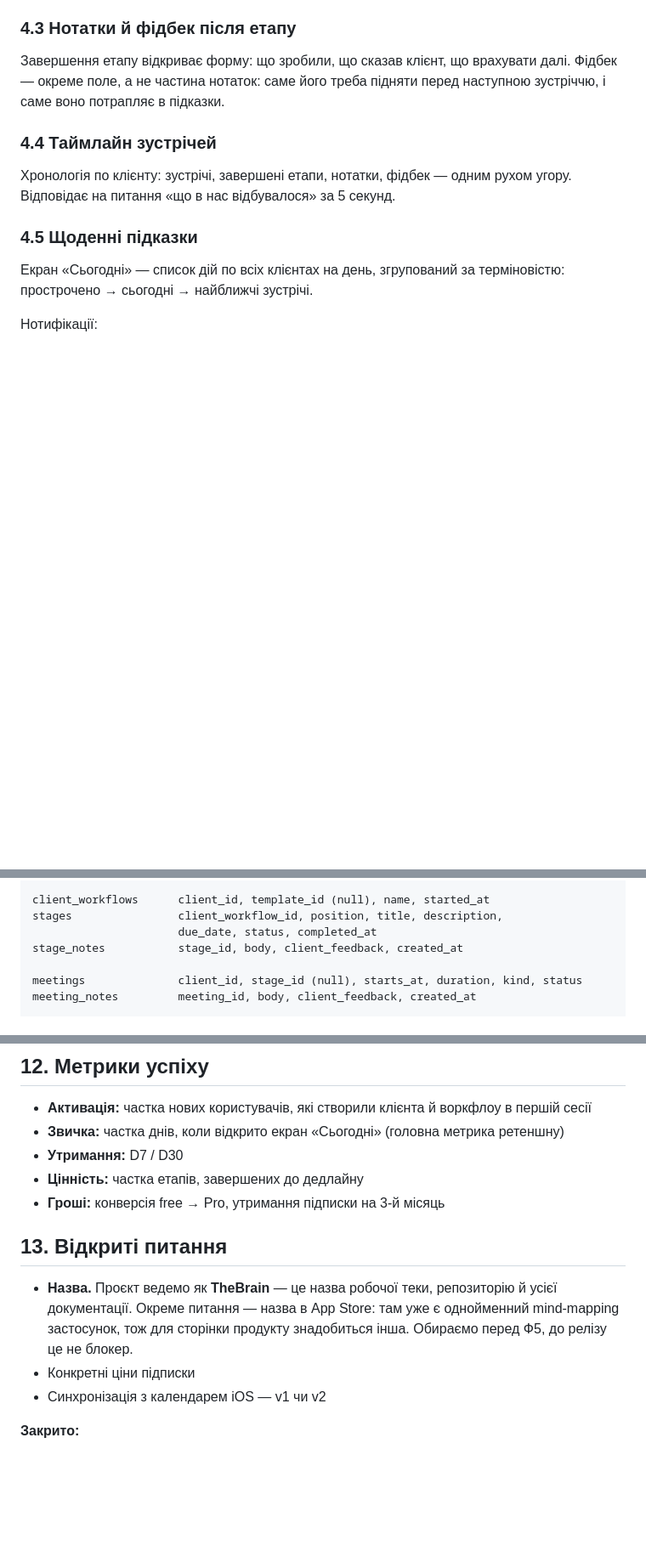
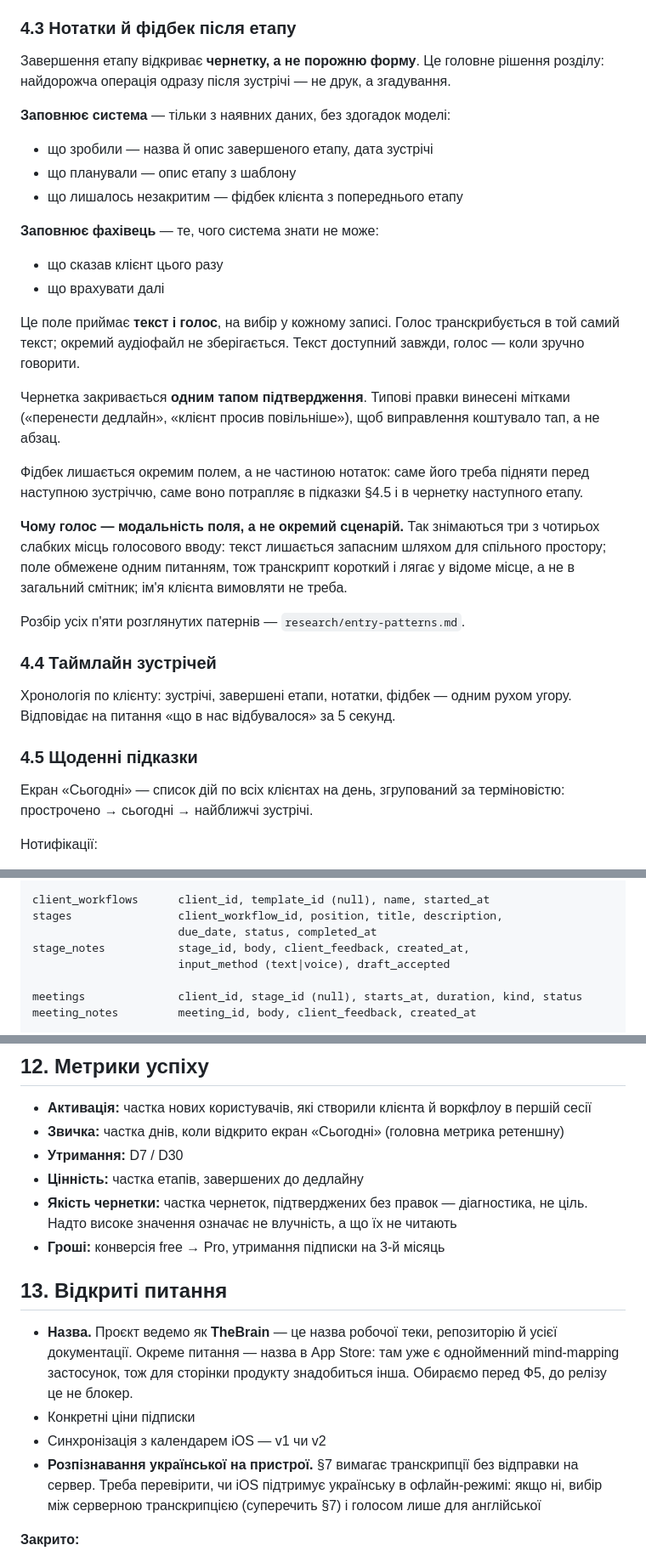
Before and after one commit to OYerokhina/AI_product, a Markdown page: CLAUDE.md, 3 parts joined by grey strips. Shown at 85% size. Rendered like a GitHub page; blank space fills up the shorter version.

```diff
--- a/CLAUDE.md
+++ b/CLAUDE.md
@@ -64,9 +64,37 @@
 на конкретні дати при застосуванні.
 
 ### 4.3 Нотатки й фідбек після етапу
-Завершення етапу відкриває форму: що зробили, що сказав клієнт, що врахувати далі.
-Фідбек — окреме поле, а не частина нотаток: саме його треба підняти перед наступною
-зустріччю, і саме воно потрапляє в підказки.
+
+Завершення етапу відкриває **чернетку, а не порожню форму**. Це головне рішення
+розділу: найдорожча операція одразу після зустрічі — не друк, а згадування.
+
+**Заповнює система** — тільки з наявних даних, без здогадок моделі:
+- що зробили — назва й опис завершеного етапу, дата зустрічі
+- що планували — опис етапу з шаблону
+- що лишалось незакритим — фідбек клієнта з попереднього етапу
+
+**Заповнює фахівець** — те, чого система знати не може:
+- що сказав клієнт цього разу
+- що врахувати далі
+
+Це поле приймає **текст і голос**, на вибір у кожному записі. Голос
+транскрибується в той самий текст; окремий аудіофайл не зберігається. Текст
+доступний завжди, голос — коли зручно говорити.
+
+Чернетка закривається **одним тапом підтвердження**. Типові правки винесені
+мітками («перенести дедлайн», «клієнт просив повільніше»), щоб виправлення
+коштувало тап, а не абзац.
+
+Фідбек лишається окремим полем, а не частиною нотаток: саме його треба підняти
+перед наступною зустріччю, саме воно потрапляє в підказки §4.5 і в чернетку
+наступного етапу.
+
+**Чому голос — модальність поля, а не окремий сценарій.** Так знімаються три з
+чотирьох слабких місць голосового вводу: текст лишається запасним шляхом для
+спільного простору; поле обмежене одним питанням, тож транскрипт короткий і лягає
+у відоме місце, а не в загальний смітник; ім'я клієнта вимовляти не треба.
+
+Розбір усіх п'яти розглянутих патернів — `research/entry-patterns.md`.
 
 ### 4.4 Таймлайн зустрічей
 Хронологія по клієнту: зустрічі, завершені етапи, нотатки, фідбек — одним рухом угору.
@@ -98,7 +126,8 @@ template_stages       template_id, position, title, description, offset_days
 client_workflows      client_id, template_id (null), name, started_at
 stages                client_workflow_id, position, title, description,
                       due_date, status, completed_at
-stage_notes           stage_id, body, client_feedback, created_at
+stage_notes           stage_id, body, client_feedback, created_at,
+                      input_method (text|voice), draft_accepted
 
 meetings              client_id, stage_id (null), starts_at, duration, kind, status
 meeting_notes         meeting_id, body, client_feedback, created_at
@@ -210,6 +241,8 @@ EN + UK з першого релізу. `flutter_localizations` + ARB-файли
 - **Звичка:** частка днів, коли відкрито екран «Сьогодні» (головна метрика ретеншну)
 - **Утримання:** D7 / D30
 - **Цінність:** частка етапів, завершених до дедлайну
+- **Якість чернетки:** частка чернеток, підтверджених без правок — діагностика,
+  не ціль. Надто високе значення означає не влучність, а що їх не читають
 - **Гроші:** конверсія free → Pro, утримання підписки на 3-й місяць
 
 ## 13. Відкриті питання
@@ -220,6 +253,9 @@ EN + UK з першого релізу. `flutter_localizations` + ARB-файли
   Обираємо перед Ф5, до релізу це не блокер.
 - Конкретні ціни підписки
 - Синхронізація з календарем iOS — v1 чи v2
+- **Розпізнавання української на пристрої.** §7 вимагає транскрипції без відправки
+  на сервер. Треба перевірити, чи iOS підтримує українську в офлайн-режимі: якщо ні,
+  вибір між серверною транскрипцією (суперечить §7) і голосом лише для англійської
 
 **Закрито:**
 - ~~Видимість репозиторію~~ → лишається **public**; private потребує платного плану,
```
Also changed, not shown: other parts of CLAUDE.md (+2 -0 lines), research/entry-patterns.md (+25 -4 lines).
